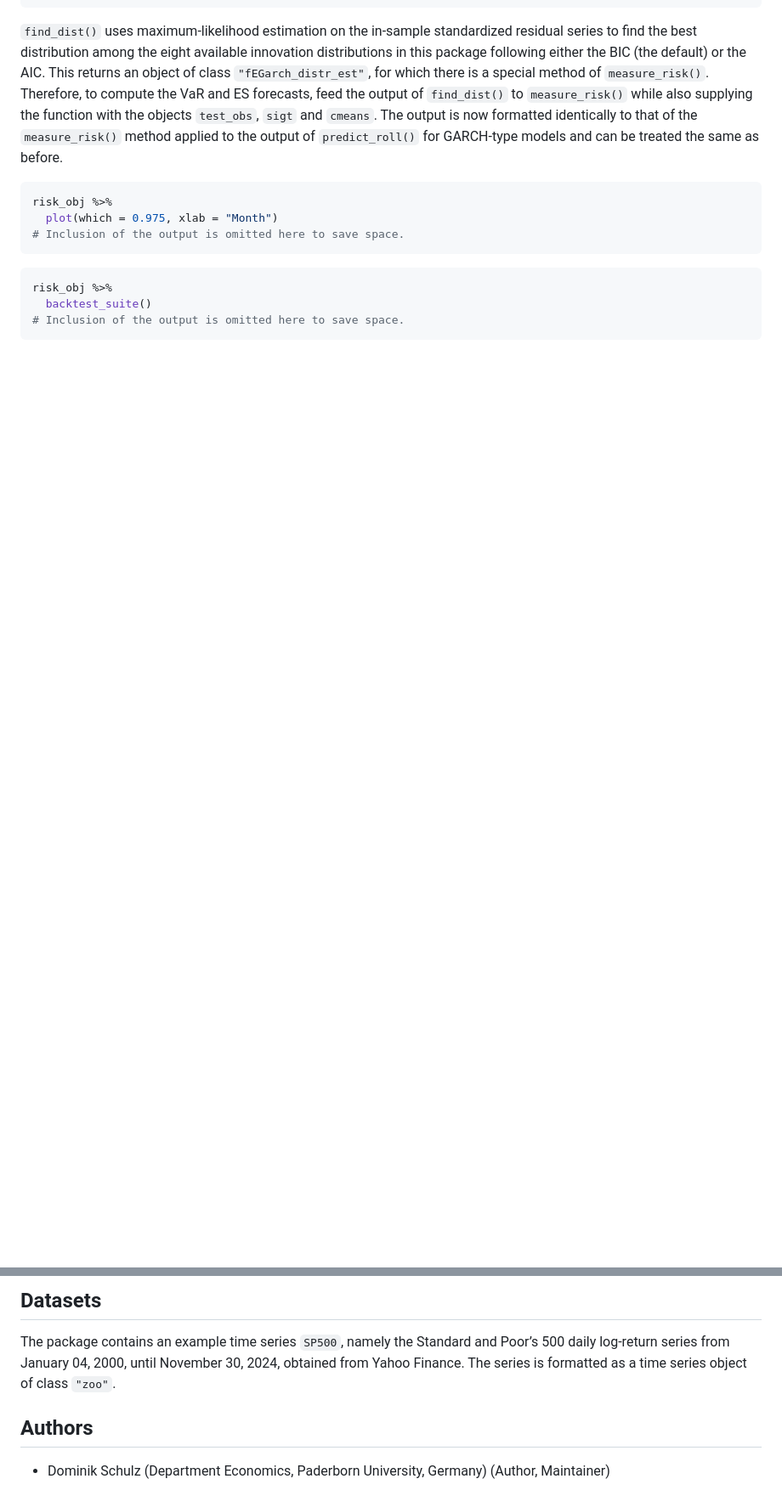
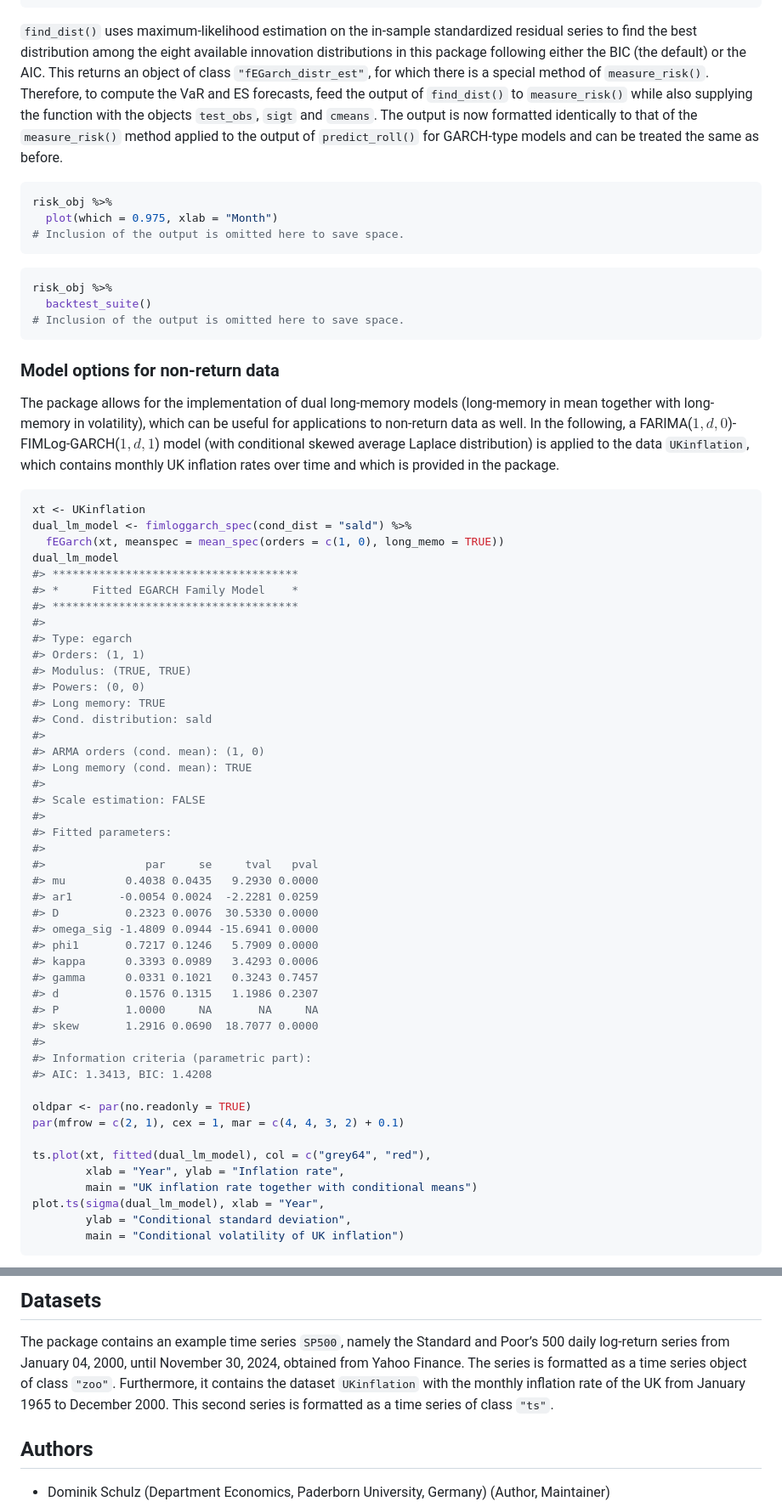
Before and after one commit to dschulz13/fEGarch, a Markdown page: README.md, 2 parts joined by grey strips. Shown at 85% size. Drawn GitHub-style; blank space fills up the shorter version.

````diff
--- a/README.md
+++ b/README.md
@@ -845,3 +845,62 @@ risk_obj %>%
 # Inclusion of the output is omitted here to save space.
 ```
 
+### Model options for non-return data
+
+The package allows for the implementation of dual long-memory models
+(long-memory in mean together with long-memory in volatility), which can
+be useful for applications to non-return data as well. In the following,
+a FARIMA($1,d,0$)-FIMLog-GARCH($1,d,1$) model (with conditional skewed
+average Laplace distribution) is applied to the data `UKinflation`,
+which contains monthly UK inflation rates over time and which is
+provided in the package.
+
+``` r
+xt <- UKinflation
+dual_lm_model <- fimloggarch_spec(cond_dist = "sald") %>%
+  fEGarch(xt, meanspec = mean_spec(orders = c(1, 0), long_memo = TRUE))
+dual_lm_model
+#> *************************************
+#> *     Fitted EGARCH Family Model    *
+#> *************************************
+#>
+#> Type: egarch
+#> Orders: (1, 1)
+#> Modulus: (TRUE, TRUE)
+#> Powers: (0, 0)
+#> Long memory: TRUE
+#> Cond. distribution: sald
+#>
+#> ARMA orders (cond. mean): (1, 0)
+#> Long memory (cond. mean): TRUE
+#>
+#> Scale estimation: FALSE
+#>
+#> Fitted parameters:
+#>
+#>               par     se     tval   pval
+#> mu         0.4038 0.0435   9.2930 0.0000
+#> ar1       -0.0054 0.0024  -2.2281 0.0259
+#> D          0.2323 0.0076  30.5330 0.0000
+#> omega_sig -1.4809 0.0944 -15.6941 0.0000
+#> phi1       0.7217 0.1246   5.7909 0.0000
+#> kappa      0.3393 0.0989   3.4293 0.0006
+#> gamma      0.0331 0.1021   0.3243 0.7457
+#> d          0.1576 0.1315   1.1986 0.2307
+#> P          1.0000     NA       NA     NA
+#> skew       1.2916 0.0690  18.7077 0.0000
+#>
+#> Information criteria (parametric part):
+#> AIC: 1.3413, BIC: 1.4208
+
+oldpar <- par(no.readonly = TRUE)
+par(mfrow = c(2, 1), cex = 1, mar = c(4, 4, 3, 2) + 0.1)
+
+ts.plot(xt, fitted(dual_lm_model), col = c("grey64", "red"),
+        xlab = "Year", ylab = "Inflation rate",
+        main = "UK inflation rate together with conditional means")
+plot.ts(sigma(dual_lm_model), xlab = "Year",
+        ylab = "Conditional standard deviation",
+        main = "Conditional volatility of UK inflation")
+```
+
@@ -904,7 +970,10 @@ The package, however, provides many other useful functions to discover.
 The package contains an example time series `SP500`, namely the Standard
 and Poor’s 500 daily log-return series from January 04, 2000, until
 November 30, 2024, obtained from Yahoo Finance. The series is formatted
-as a time series object of class `"zoo"`.
+as a time series object of class `"zoo"`. Furthermore, it contains the
+dataset `UKinflation` with the monthly inflation rate of the UK from
+January 1965 to December 2000. This second series is formatted as a time
+series of class `"ts"`.
 
 ## Authors
 
````
Also changed, not shown: other parts of README.md (+7 -0 lines), NEWS.md (+3 -0 lines), man/figures/README-unnamed-chunk-25-1.png (added), 7 other files.
